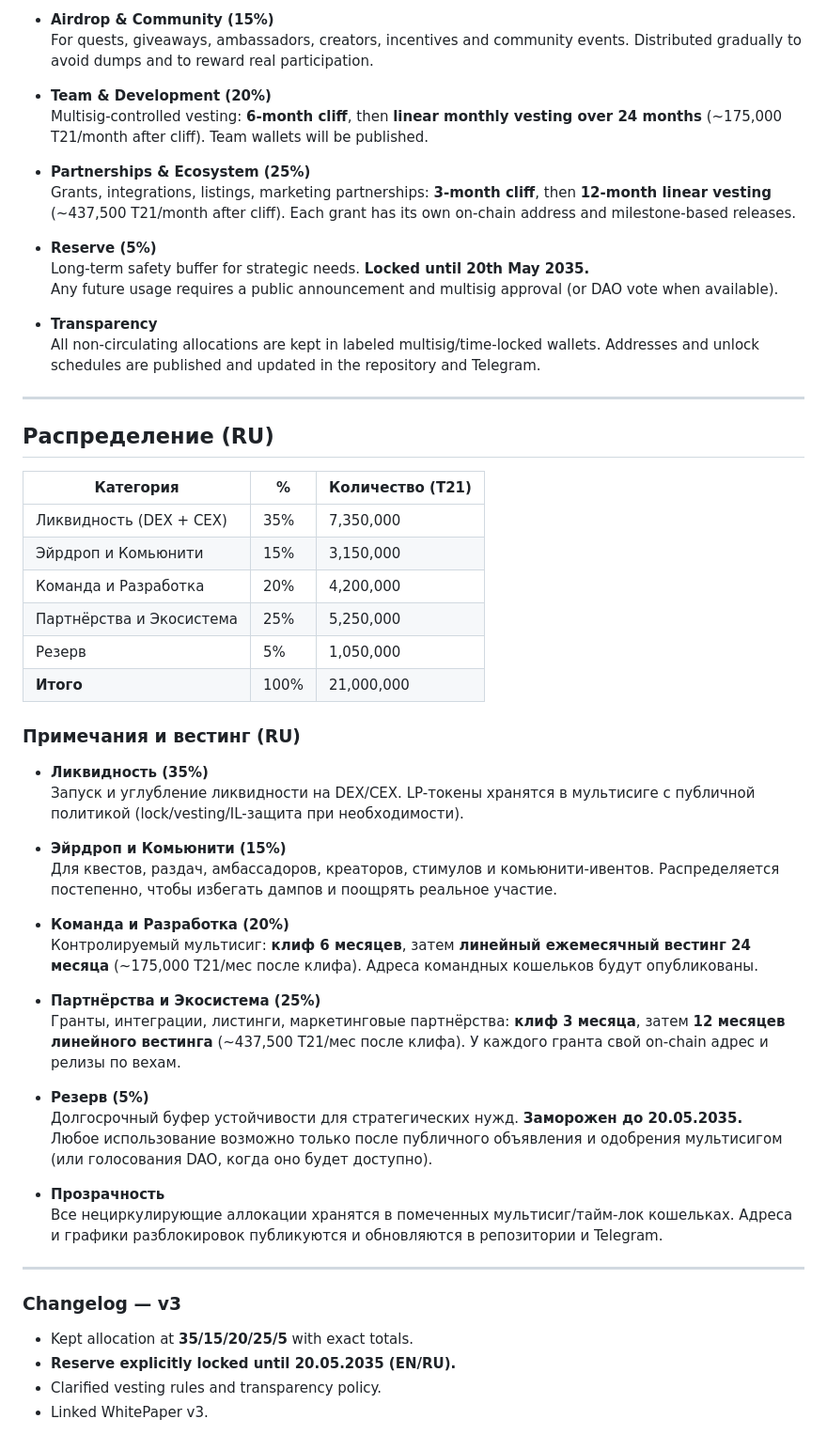
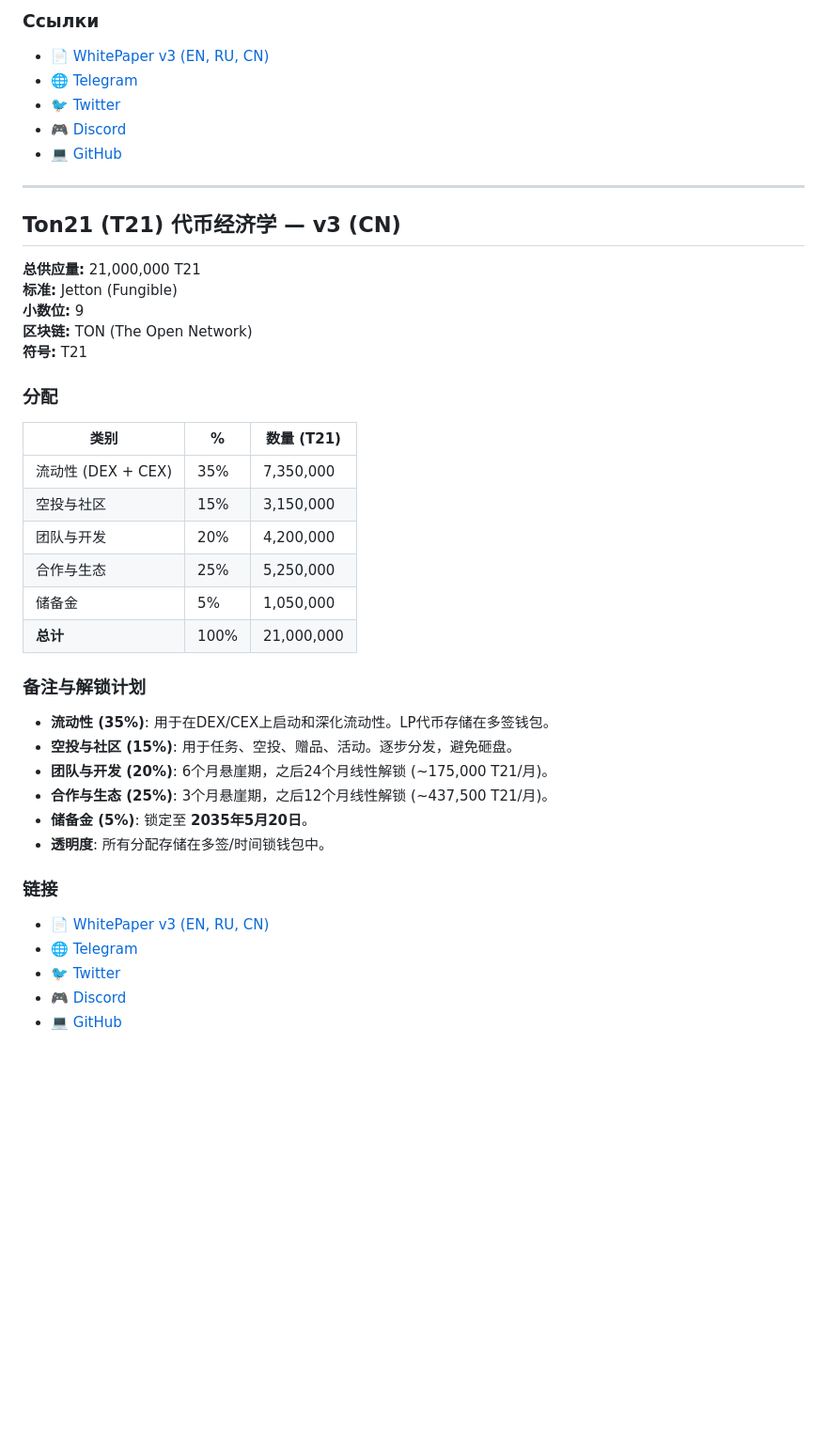
Before and after one commit to ton21-official/ton21_official, a Markdown page: T21_Tokenomics_v3.md, the part around the change printed below. Shown: that part at 94% size. Drawn GitHub-style; blank space fills up the shorter version.

```diff
--- a/T21_Tokenomics_v3.md
+++ b/T21_Tokenomics_v3.md
@@ -31,58 +70,42 @@
 
-- **Airdrop & Community (15%)**
-  For quests, giveaways, ambassadors, creators, incentives and community events. Distributed gradually to avoid dumps and to reward real participation.
-
-- **Team & Development (20%)**
-  Multisig-controlled vesting: **6-month cliff**, then **linear monthly vesting over 24 months** (~175,000 T21/month after cliff). Team wallets will be published.
-
-- **Partnerships & Ecosystem (25%)**
-  Grants, integrations, listings, marketing partnerships: **3-month cliff**, then **12-month linear vesting** (~437,500 T21/month after cliff). Each grant has its own on-chain address and milestone-based releases.
-
-- **Reserve (5%)**
-  Long-term safety buffer for strategic needs. **Locked until 20th May 2035.**
-  Any future usage requires a public announcement and multisig approval (or DAO vote when available).
-
-- **Transparency**
-  All non-circulating allocations are kept in labeled multisig/time-locked wallets. Addresses and unlock schedules are published and updated in the repository and Telegram.
+### Ссылки
+- 📄 [WhitePaper v3 (EN, RU, CN)](link_here)
+- 🌐 [Telegram](https://t.me/Ton21Community)
+- 🐦 [Twitter](https://twitter.com/Ton21Official)
+- 🎮 [Discord](https://discord.gg/yourlink)
+- 💻 [GitHub](https://github.com/ton21-official)
 
 ---
 
-## Распределение (RU)
+## Ton21 (T21) 代币经济学 — v3 (CN)
 
-| Категория                | %   | Количество (T21) |
-|-------------------------|-----|------------------|
-| Ликвидность (DEX + CEX) | 35% | 7,350,000        |
-| Эйрдроп и Комьюнити     | 15% | 3,150,000        |
-| Команда и Разработка    | 20% | 4,200,000        |
-| Партнёрства и Экосистема| 25% | 5,250,000        |
-| Резерв                  |  5% | 1,050,000        |
-| **Итого**               | 100%| 21,000,000       |
+**总供应量:** 21,000,000 T21
+**标准:** Jetton (Fungible)
+**小数位:** 9
+**区块链:** TON (The Open Network)
+**符号:** T21
 
-### Примечания и вестинг (RU)
+### 分配
+| 类别             | %  | 数量 (T21)   |
+|------------------|----|--------------|
+| 流动性 (DEX + CEX) | 35% | 7,350,000  |
+| 空投与社区        | 15% | 3,150,000   |
+| 团队与开发        | 20% | 4,200,000   |
+| 合作与生态        | 25% | 5,250,000   |
+| 储备金            | 5%  | 1,050,000   |
+| **总计**         | 100% | 21,000,000  |
 
-- **Ликвидность (35%)**
-  Запуск и углубление ликвидности на DEX/CEX. LP-токены хранятся в мультисиге с публичной политикой (lock/vesting/IL-защита при необходимости).
+### 备注与解锁计划
+- **流动性 (35%)**: 用于在DEX/CEX上启动和深化流动性。LP代币存储在多签钱包。
+- **空投与社区 (15%)**: 用于任务、空投、赠品、活动。逐步分发，避免砸盘。
+- **团队与开发 (20%)**: 6个月悬崖期，之后24个月线性解锁 (~175,000 T21/月)。
+- **合作与生态 (25%)**: 3个月悬崖期，之后12个月线性解锁 (~437,500 T21/月)。
+- **储备金 (5%)**: 锁定至 **2035年5月20日**。
+- **透明度**: 所有分配存储在多签/时间锁钱包中。
 
-- **Эйрдроп и Комьюнити (15%)**
-  Для квестов, раздач, амбассадоров, креаторов, стимулов и комьюнити-ивентов. Распределяется постепенно, чтобы избегать дампов и поощрять реальное участие.
-
-- **Команда и Разработка (20%)**
-  Контролируемый мультисиг: **клиф 6 месяцев**, затем **линейный ежемесячный вестинг 24 месяца** (~175,000 T21/мес после клифа). Адреса командных кошельков будут опубликованы.
-
-- **Партнёрства и Экосистема (25%)**
-  Гранты, интеграции, листинги, маркетинговые партнёрства: **клиф 3 месяца**, затем **12 месяцев линейного вестинга** (~437,500 T21/мес после клифа). У каждого гранта свой on-chain адрес и релизы по вехам.
-
-- **Резерв (5%)**
-  Долгосрочный буфер устойчивости для стратегических нужд. **Заморожен до 20.05.2035.**
-  Любое использование возможно только после публичного объявления и одобрения мультисигом (или голосования DAO, когда оно будет доступно).
-
-- **Прозрачность**
-  Все нециркулирующие аллокации хранятся в помеченных мультисиг/тайм-лок кошельках. Адреса и графики разблокировок публикуются и обновляются в репозитории и Telegram.
-
----
-
-### Changelog — v3
-- Kept allocation at **35/15/20/25/5** with exact totals.
-- **Reserve explicitly locked until 20.05.2035 (EN/RU).**
-- Clarified vesting rules and transparency policy.
-- Linked WhitePaper v3.
+### 链接
+- 📄 [WhitePaper v3 (EN, RU, CN)](link_here)
+- 🌐 [Telegram](https://t.me/Ton21Community)
+- 🐦 [Twitter](https://twitter.com/Ton21Official)
+- 🎮 [Discord](https://discord.gg/yourlink)
+- 💻 [GitHub](https://github.com/ton21-official)
```
Also changed, not shown: other parts of T21_Tokenomics_v3.md (+59 -20 lines).
